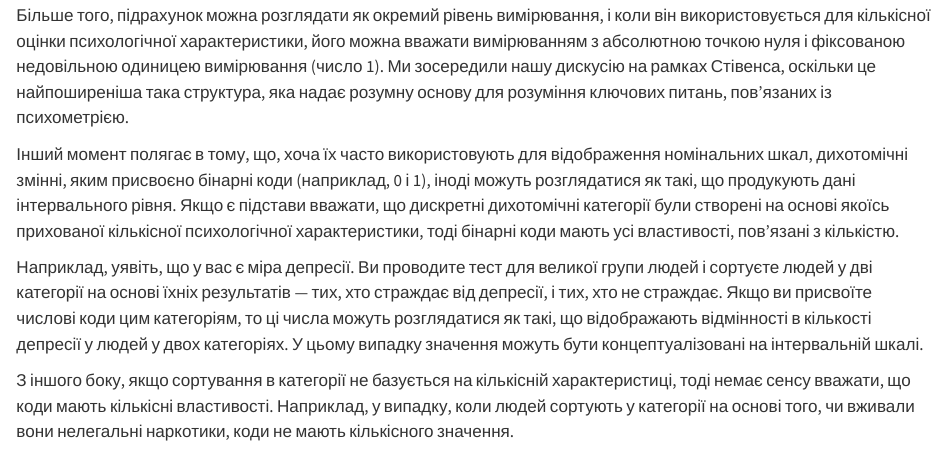
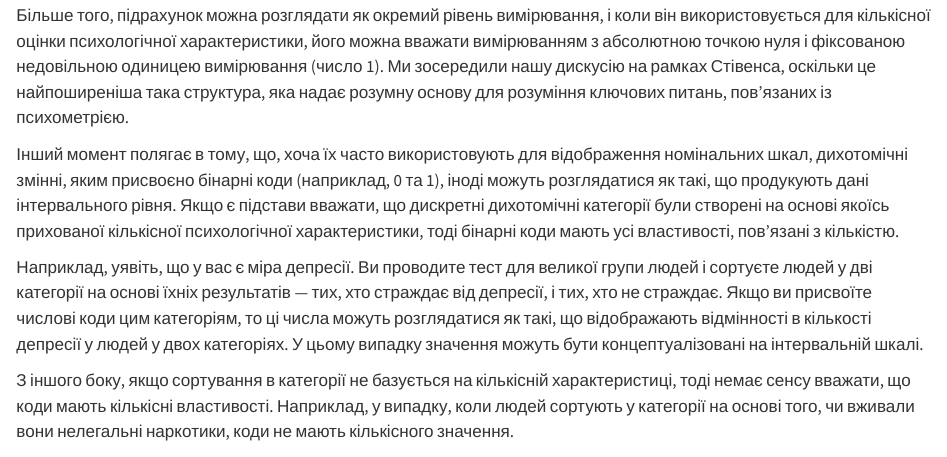
Before and after one commit to alex-vinogradov/Psychometrics, a Quarto document (chapter-02.qmd): the page in a window 1100 px wide, from 15250 px down. Rendered offline with R 4.5, knitr and Pandoc in place of Quarto, with nearby package versions.

Commit message:
Test commit

```diff
--- a/chapter-02.qmd
+++ b/chapter-02.qmd
@@ -235,7 +235,7 @@ $$
 
 Більше того, підрахунок можна розглядати як окремий рівень вимірювання, і коли він використовується для кількісної оцінки психологічної характеристики, його можна вважати вимірюванням з абсолютною точкою нуля і фіксованою недовільною одиницею вимірювання (число 1). Ми зосередили нашу дискусію на рамках Стівенса, оскільки це найпоширеніша така структура, яка надає розумну основу для розуміння ключових питань, пов’язаних із психометрією.
 
-Інший момент полягає в тому, що, хоча їх часто використовують для відображення номінальних шкал, дихотомічні змінні, яким присвоєно бінарні коди (наприклад, 0 і 1), іноді можуть розглядатися як такі, що продукують дані інтервального рівня. Якщо є підстави вважати, що дискретні дихотомічні категорії були створені на основі якоїсь прихованої кількісної психологічної характеристики, тоді бінарні коди мають усі властивості, пов’язані з кількістю.
+Інший момент полягає в тому, що, хоча їх часто використовують для відображення номінальних шкал, дихотомічні змінні, яким присвоєно бінарні коди (наприклад, 0 та 1), іноді можуть розглядатися як такі, що продукують дані інтервального рівня. Якщо є підстави вважати, що дискретні дихотомічні категорії були створені на основі якоїсь прихованої кількісної психологічної характеристики, тоді бінарні коди мають усі властивості, пов’язані з кількістю.
 
 Наприклад, уявіть, що у вас є міра депресії. Ви проводите тест для великої групи людей і сортуєте людей у дві категорії на основі їхніх результатів — тих, хто страждає від депресії, і тих, хто не страждає. Якщо ви присвоїте числові коди цим категоріям, то ці числа можуть розглядатися як такі, що відображають відмінності в кількості депресії у людей у двох категоріях. У цьому випадку значення можуть бути концептуалізовані на інтервальній шкалі.
 
```
